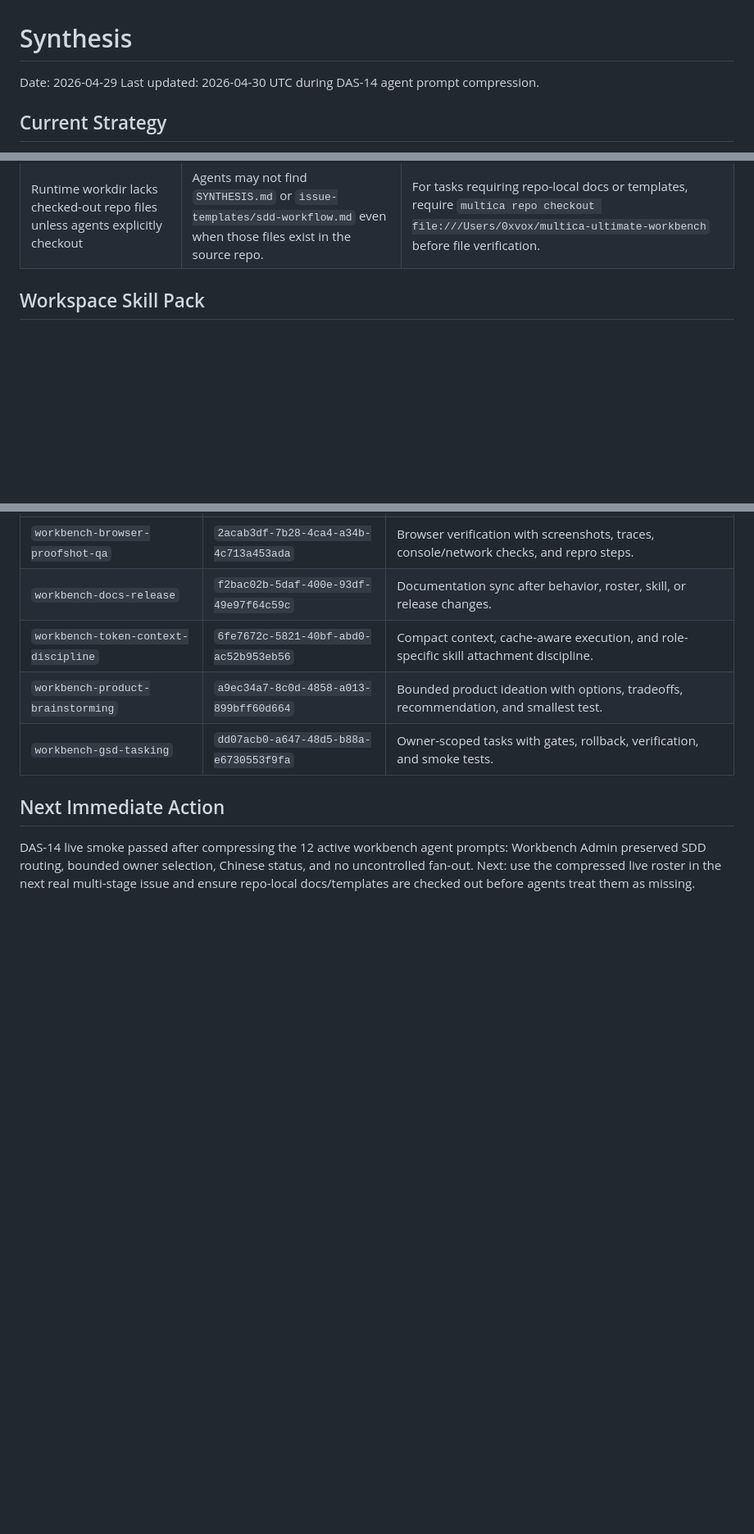
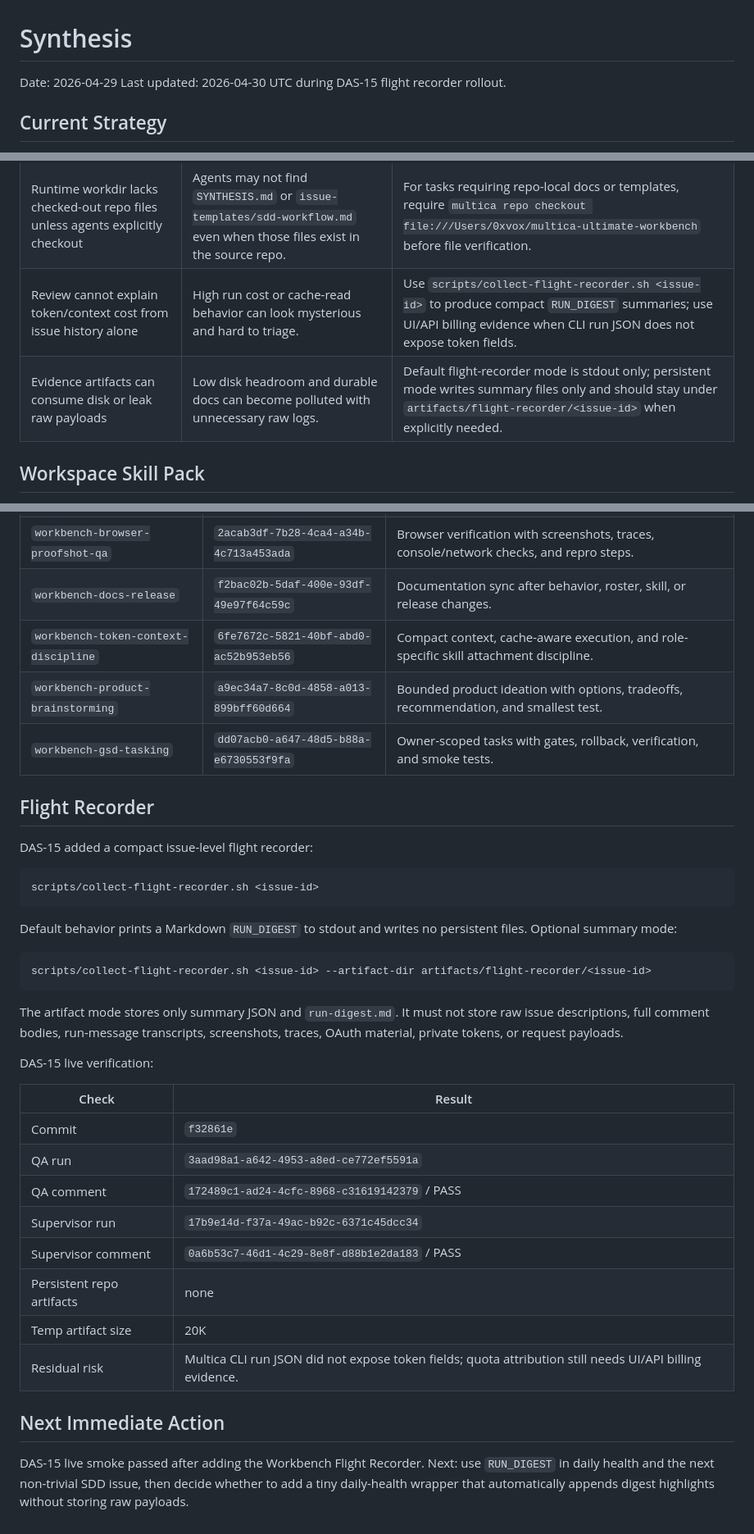
Before and after one commit to Fearvox/multica-ultimate-workbench, a Markdown page: SYNTHESIS.md, 3 parts joined by grey strips. Shown at 82% size. Drawn GitHub-style; blank space fills up the shorter version.

Commit message:
docs: record flight recorder rollout

````diff
--- a/SYNTHESIS.md
+++ b/SYNTHESIS.md
@@ -1,7 +1,7 @@
 # Synthesis
 
 Date: 2026-04-29
-Last updated: 2026-04-30 UTC during DAS-14 agent prompt compression.
+Last updated: 2026-04-30 UTC during DAS-15 flight recorder rollout.
 
 ## Current Strategy
 
@@ -104,6 +104,8 @@ Use `issue-templates/sdd-workflow.md` for non-trivial SDD-gated work. Workbench
 | Workspace skills drift from local source | Agents may run stale or invisible operating protocols. | Keep canonical skill source in `skills/`, record live IDs, and verify `skill list` plus agent bindings after changes. |
 | Prompt bloat from over-attached skills | Agents waste context and quota on irrelevant operating protocols. | Attach skills by role, keep high-frequency skills compact, and use `workbench-token-context-discipline` for large histories/docs. |
 | Runtime workdir lacks checked-out repo files unless agents explicitly checkout | Agents may not find `SYNTHESIS.md` or `issue-templates/sdd-workflow.md` even when those files exist in the source repo. | For tasks requiring repo-local docs or templates, require `multica repo checkout file:///Users/0xvox/multica-ultimate-workbench` before file verification. |
+| Review cannot explain token/context cost from issue history alone | High run cost or cache-read behavior can look mysterious and hard to triage. | Use `scripts/collect-flight-recorder.sh <issue-id>` to produce compact `RUN_DIGEST` summaries; use UI/API billing evidence when CLI run JSON does not expose token fields. |
+| Evidence artifacts can consume disk or leak raw payloads | Low disk headroom and durable docs can become polluted with unnecessary raw logs. | Default flight-recorder mode is stdout only; persistent mode writes summary files only and should stay under `artifacts/flight-recorder/<issue-id>` when explicitly needed. |
 
 ## Workspace Skill Pack
 
@@ -129,6 +131,35 @@ DAS-9 expanded the pack from 7 core skills to 15 high-frequency skills. The expa
 | `workbench-product-brainstorming` | `a9ec34a7-8c0d-4858-a013-899bff60d664` | Bounded product ideation with options, tradeoffs, recommendation, and smallest test. |
 | `workbench-gsd-tasking` | `dd07acb0-a647-48d5-b88a-e6730553f9fa` | Owner-scoped tasks with gates, rollback, verification, and smoke tests. |
 
+## Flight Recorder
+
+DAS-15 added a compact issue-level flight recorder:
+
+```bash
+scripts/collect-flight-recorder.sh <issue-id>
+```
+
+Default behavior prints a Markdown `RUN_DIGEST` to stdout and writes no persistent files. Optional summary mode:
+
+```bash
+scripts/collect-flight-recorder.sh <issue-id> --artifact-dir artifacts/flight-recorder/<issue-id>
+```
+
+The artifact mode stores only summary JSON and `run-digest.md`. It must not store raw issue descriptions, full comment bodies, run-message transcripts, screenshots, traces, OAuth material, private tokens, or request payloads.
+
+DAS-15 live verification:
+
+| Check | Result |
+| --- | --- |
+| Commit | `f32861e` |
+| QA run | `3aad98a1-a642-4953-a8ed-ce772ef5591a` |
+| QA comment | `172489c1-ad24-4cfc-8968-c31619142379` / PASS |
+| Supervisor run | `17b9e14d-f37a-49ac-b92c-6371c45dcc34` |
+| Supervisor comment | `0a6b53c7-46d1-4c29-8e8f-d88b1e2da183` / PASS |
+| Persistent repo artifacts | none |
+| Temp artifact size | 20K |
+| Residual risk | Multica CLI run JSON did not expose token fields; quota attribution still needs UI/API billing evidence. |
+
 ## Next Immediate Action
 
-DAS-14 live smoke passed after compressing the 12 active workbench agent prompts: Workbench Admin preserved SDD routing, bounded owner selection, Chinese status, and no uncontrolled fan-out. Next: use the compressed live roster in the next real multi-stage issue and ensure repo-local docs/templates are checked out before agents treat them as missing.
+DAS-15 live smoke passed after adding the Workbench Flight Recorder. Next: use `RUN_DIGEST` in daily health and the next non-trivial SDD issue, then decide whether to add a tiny daily-health wrapper that automatically appends digest highlights without storing raw payloads.
````
Also changed, not shown: DECISIONS.md (+8 -0 lines), WORKBENCH_LOG.md (+6 -0 lines).
